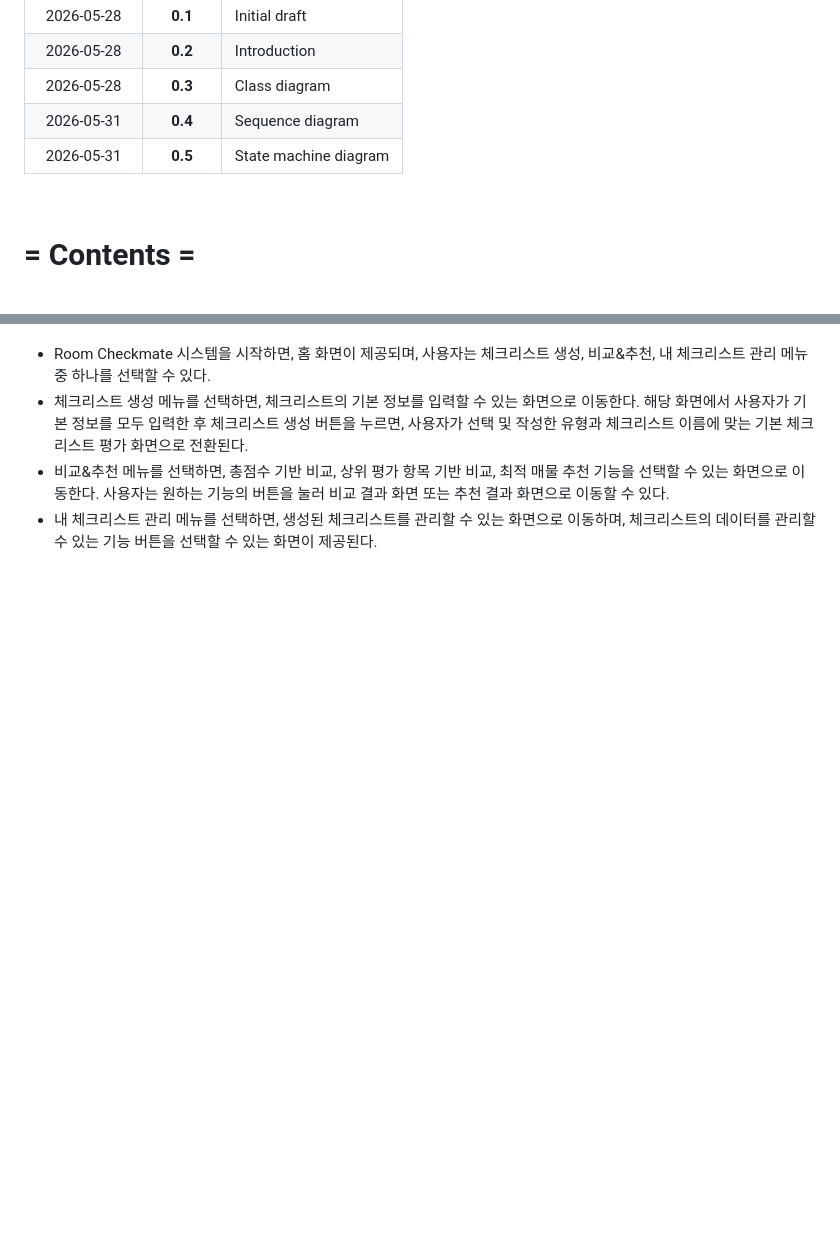
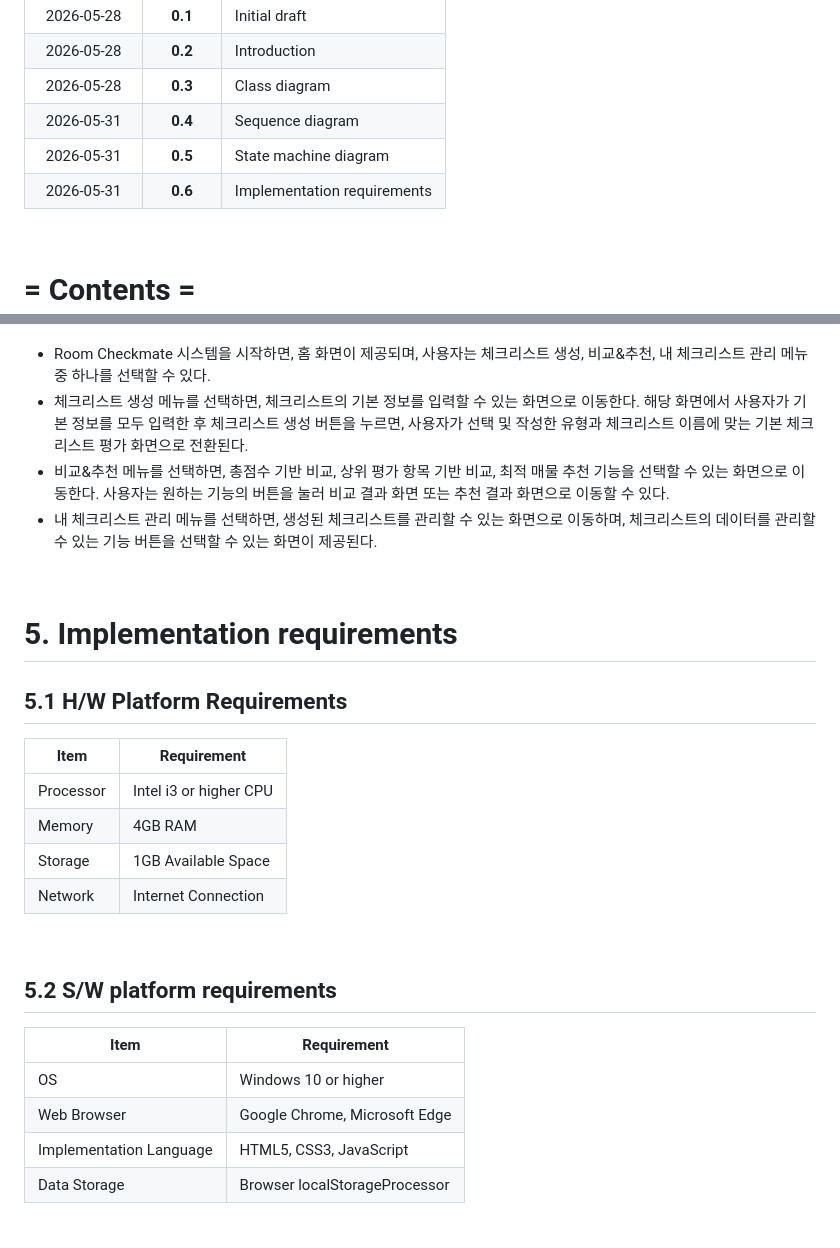
Before and after one commit to HyeRyeongYu/room-decision-assistant, a Markdown page: Design_[22421583_유혜령].md, 2 parts joined by grey strips. Drawn GitHub-style; blank space fills up the shorter version.

Commit message:
Update Design_[22421583_유혜령].md
5. Implementation requirements 항목 추가

```diff
--- a/Design_[22421583_유혜령].md
+++ b/Design_[22421583_유혜령].md
@@ -22,6 +22,7 @@
 | 2026-05-28 | **0.3** | Class diagram |
 | 2026-05-31 | **0.4** | Sequence diagram |
 | 2026-05-31 | **0.5** | State machine diagram |
+| 2026-05-31 | **0.6** | Implementation requirements |
 <br>
 
 # = Contents =
@@ -420,3 +421,22 @@ Association with Checklist (1 FileData : 1..* Checklist) <br>
 - 비교&추천 메뉴를 선택하면, 총점수 기반 비교, 상위 평가 항목 기반 비교, 최적 매물 추천 기능을 선택할 수 있는 화면으로 이동한다. 사용자는 원하는 기능의 버튼을 눌러 비교 결과 화면 또는 추천 결과 화면으로 이동할 수 있다.
 - 내 체크리스트 관리 메뉴를 선택하면, 생성된 체크리스트를 관리할 수 있는 화면으로 이동하며, 체크리스트의 데이터를 관리할 수 있는 기능 버튼을 선택할 수 있는 화면이 제공된다.
 <br>
+
+# 5. Implementation requirements
+## 5.1 H/W Platform Requirements
+| **Item** | **Requirement** |
+| -------- | --------------- |
+| Processor | Intel i3 or higher CPU |
+| Memory | 4GB RAM |
+| Storage | 1GB Available Space |
+| Network | Internet Connection |
+<br>
+
+## 5.2 S/W platform requirements
+| **Item** | **Requirement** |
+| -------- | --------------- |
+| OS | Windows 10 or higher |
+| Web Browser | Google Chrome, Microsoft Edge |
+| Implementation Language | HTML5, CSS3, JavaScript |
+| Data Storage | Browser localStorageProcessor |
+<br>
```
